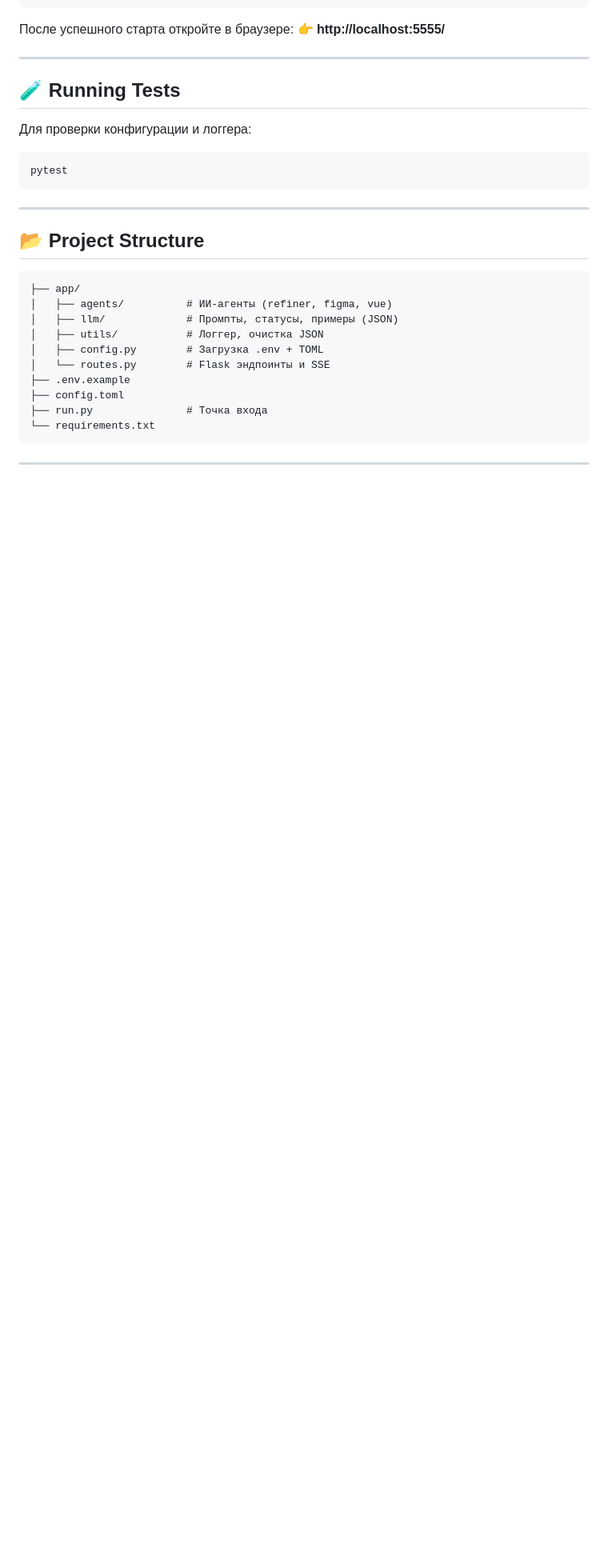
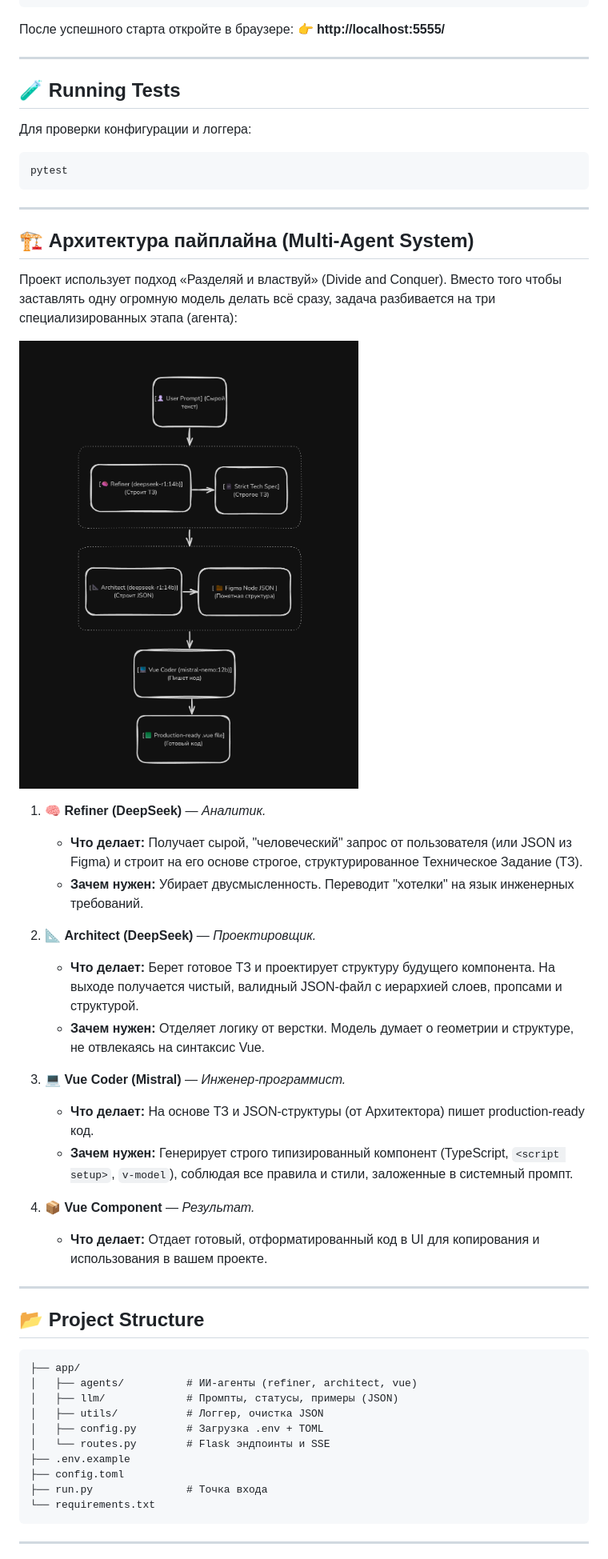
Before and after one commit to NekitSan/ai-component-workshop, a Markdown page: README.md, the part around the change printed below. Shown: that part at 80% size. Rendered like a GitHub page; pictures changed too: docs/pipeline_architecture_dark.png (added); blank space fills up the shorter version.

````diff
--- a/README.md
+++ b/README.md
@@ -154,11 +168,38 @@ pytest
 
 ---
 
+## 🏗 Архитектура пайплайна (Multi-Agent System)
+
+Проект использует подход «Разделяй и властвуй» (Divide and Conquer). Вместо того чтобы заставлять одну огромную модель делать всё сразу, задача разбивается на три специализированных этапа (агента):
+
+<picture>
+  <source media="(prefers-color-scheme: dark)" srcset="./docs/pipeline_architecture_dark.png">
+  <source media="(prefers-color-scheme: light)" srcset="./docs/pipeline_architecture_light.png">
+  <img alt="Pipeline Architecture" src="./docs/pipeline_architecture_dark.png">
+</picture>
+
+1. 🧠 **Refiner (DeepSeek)** — _Аналитик._
+    - **Что делает:** Получает сырой, "человеческий" запрос от пользователя (или JSON из Figma) и строит на его основе строгое, структурированное Техническое Задание (ТЗ).
+    - **Зачем нужен:** Убирает двусмысленность. Переводит "хотелки" на язык инженерных требований.
+
+2. 📐 **Architect (DeepSeek)** — _Проектировщик._
+    - **Что делает:** Берет готовое ТЗ и проектирует структуру будущего компонента. На выходе получается чистый, валидный JSON-файл с иерархией слоев, пропсами и структурой.
+    - **Зачем нужен:** Отделяет логику от верстки. Модель думает о геометрии и структуре, не отвлекаясь на синтаксис Vue.
+
+3. 💻 **Vue Coder (Mistral)** — _Инженер-программист._
+    - **Что делает:** На основе ТЗ и JSON-структуры (от Архитектора) пишет production-ready код.
+    - **Зачем нужен:** Генерирует строго типизированный компонент (TypeScript, `<script setup>`, `v-model`), соблюдая все правила и стили, заложенные в системный промпт.
+
+4. 📦 **Vue Component** — _Результат._
+    - **Что делает:** Отдает готовый, отформатированный код в UI для копирования и использования в вашем проекте.
+
+---
+
 ## 📂 Project Structure
 
 ```text
 ├── app/
-│   ├── agents/          # ИИ-агенты (refiner, figma, vue)
+│   ├── agents/          # ИИ-агенты (refiner, architect, vue)
 │   ├── llm/             # Промпты, статусы, примеры (JSON)
 │   ├── utils/           # Логгер, очистка JSON
 │   ├── config.py        # Загрузка .env + TOML
````
Also changed, not shown: other parts of README.md (+42 -23 lines), docs/CHANGELOG.md (renamed from CHANGELOG_DEV.md, +15 -2 lines), docs/pipeline_architecture_light.png (added), 2 other files.
